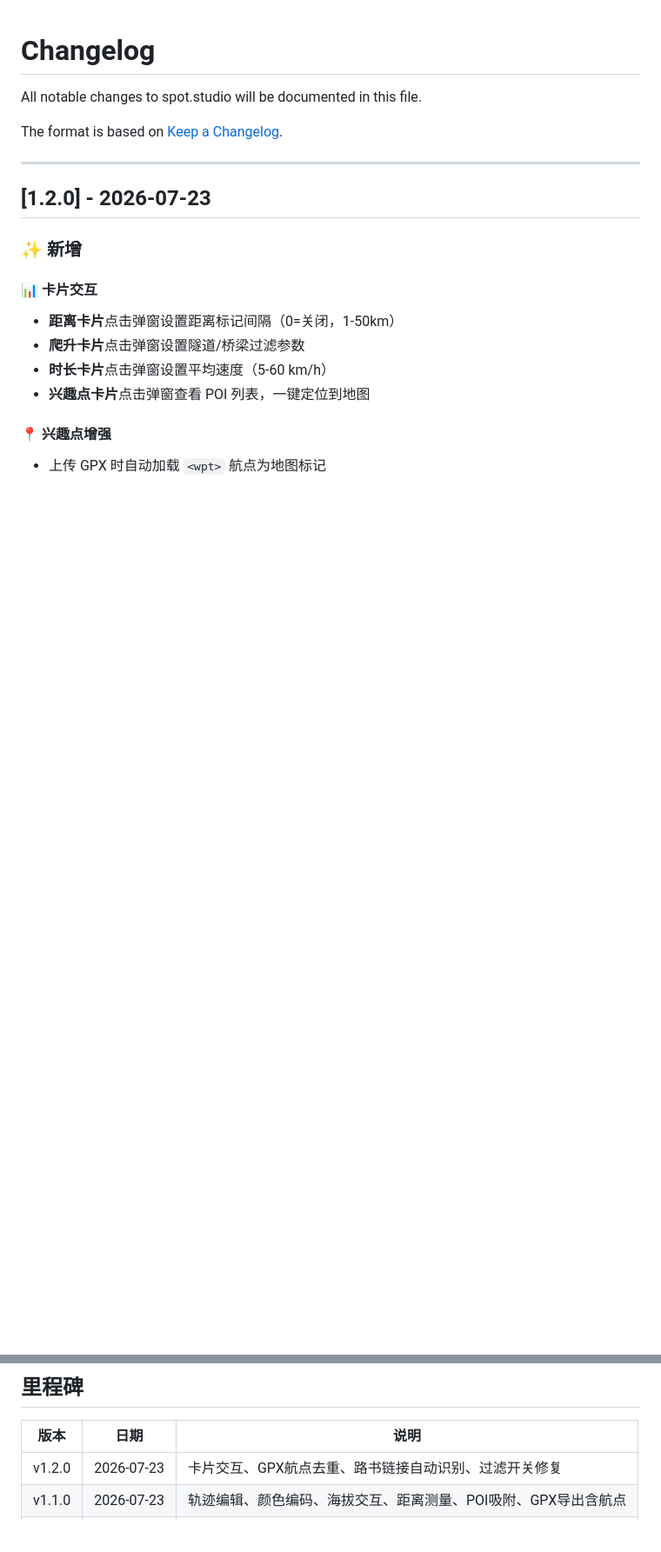
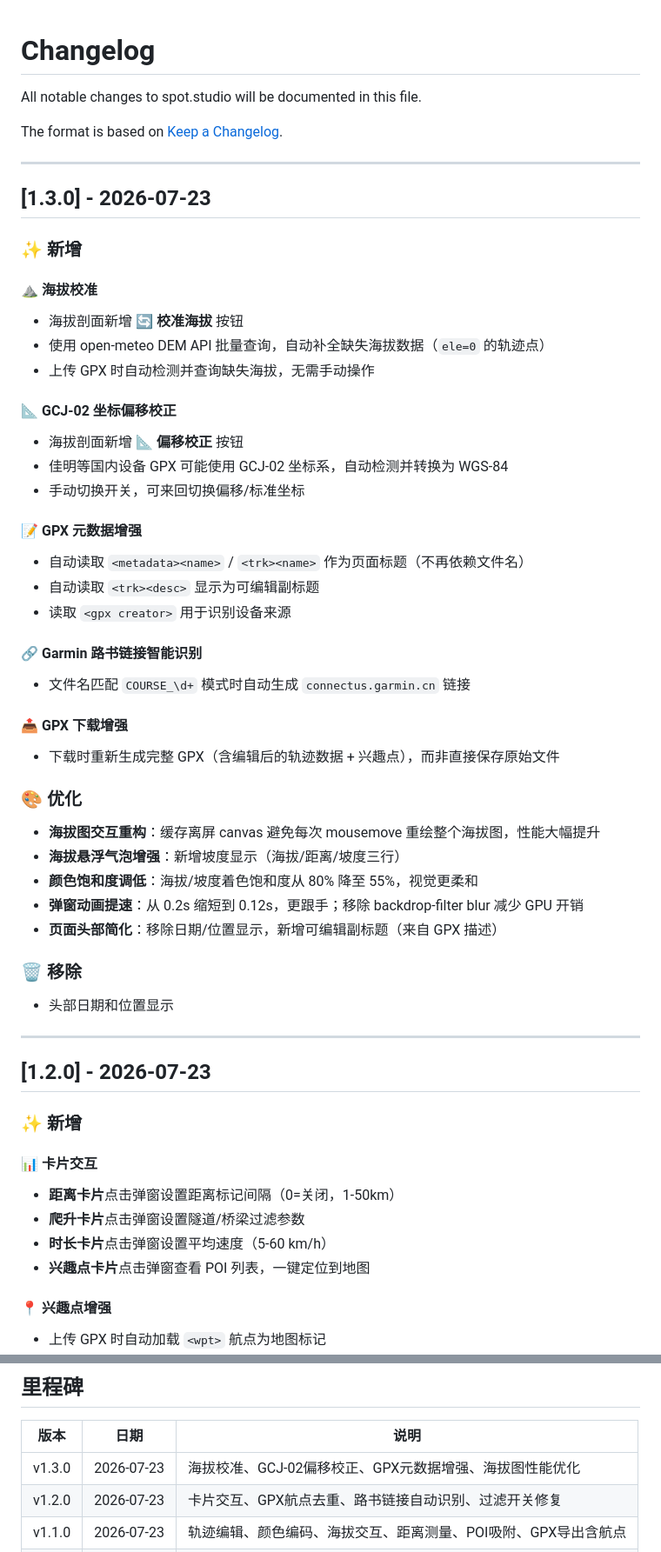
Before and after one commit to techysy/spot-studio, a Markdown page: CHANGELOG.md, 2 parts joined by grey strips. Shown at 87% size. GitHub-like rendering; blank space fills up the shorter version.

```diff
--- a/CHANGELOG.md
+++ b/CHANGELOG.md
@@ -3,6 +3,43 @@
 All notable changes to spot.studio will be documented in this file.
 
 The format is based on [Keep a Changelog](https://keepachangelog.com/en/1.0.0/).
+
+---
+
+## [1.3.0] - 2026-07-23
+
+### ✨ 新增
+
+#### ⛰️ 海拔校准
+- 海拔剖面新增 **🔄 校准海拔** 按钮
+- 使用 open-meteo DEM API 批量查询，自动补全缺失海拔数据（`ele=0` 的轨迹点）
+- 上传 GPX 时自动检测并查询缺失海拔，无需手动操作
+
+#### 📐 GCJ-02 坐标偏移校正
+- 海拔剖面新增 **📐 偏移校正** 按钮
+- 佳明等国内设备 GPX 可能使用 GCJ-02 坐标系，自动检测并转换为 WGS-84
+- 手动切换开关，可来回切换偏移/标准坐标
+
+#### 📝 GPX 元数据增强
+- 自动读取 `<metadata><name>` / `<trk><name>` 作为页面标题（不再依赖文件名）
+- 自动读取 `<trk><desc>` 显示为可编辑副标题
+- 读取 `<gpx creator>` 用于识别设备来源
+
+#### 🔗 Garmin 路书链接智能识别
+- 文件名匹配 `COURSE_\d+` 模式时自动生成 `connectus.garmin.cn` 链接
+
+#### 📤 GPX 下载增强
+- 下载时重新生成完整 GPX（含编辑后的轨迹数据 + 兴趣点），而非直接保存原始文件
+
+### 🎨 优化
+- **海拔图交互重构**：缓存离屏 canvas 避免每次 mousemove 重绘整个海拔图，性能大幅提升
+- **海拔悬浮气泡增强**：新增坡度显示（海拔/距离/坡度三行）
+- **颜色饱和度调低**：海拔/坡度着色饱和度从 80% 降至 55%，视觉更柔和
+- **弹窗动画提速**：从 0.2s 缩短到 0.12s，更跟手；移除 backdrop-filter blur 减少 GPU 开销
+- **页面头部简化**：移除日期/位置显示，新增可编辑副标题（来自 GPX 描述）
+
+### 🗑️ 移除
+- 头部日期和位置显示
 
 ---
 
@@ -168,6 +205,7 @@ The format is based on [Keep a Changelog](https://keepachangelog.com/en/1.0.0/).
 
 | 版本 | 日期 | 说明 |
 |------|------|------|
+| v1.3.0 | 2026-07-23 | 海拔校准、GCJ-02偏移校正、GPX元数据增强、海拔图性能优化 |
 | v1.2.0 | 2026-07-23 | 卡片交互、GPX航点去重、路书链接自动识别、过滤开关修复 |
 | v1.1.0 | 2026-07-23 | 轨迹编辑、颜色编码、海拔交互、距离测量、POI吸附、GPX导出含航点 |
 | v1.0.0 | 2026-07-22 | 首次发布，核心功能全部完成 |
```
Also changed, not shown: README.md (+9 -3 lines).
